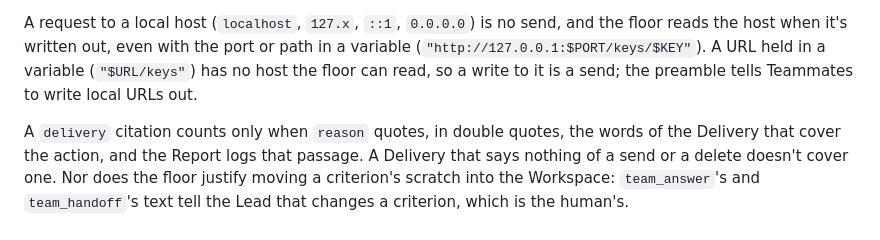
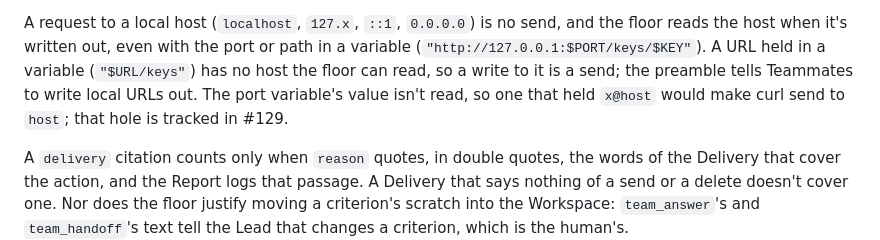
Before and after one commit to hoangtmbk/pi-config, a Markdown page: extensions/team/README.md, the part around the change. Rendered like a GitHub page.

Commit message:
docs(team): name the port-variable hole in the floor's local-host reading (#142, #129)
Co-Authored-By: Claude Opus 5.5 <noreply@anthropic.com>
Claude-Session: https://claude.ai/code/session_01B4qV4m5CVp8KMCXSfUK1kW

```diff
--- a/extensions/team/README.md
+++ b/extensions/team/README.md
@@ -279,6 +279,8 @@ A request to a local host (`localhost`, `127.x`, `::1`, `0.0.0.0`) is no send, a
 the host when it's written out, even with the port or path in a variable
 (`"http://127.0.0.1:$PORT/keys/$KEY"`). A URL held in a variable (`"$URL/keys"`) has no host the
 floor can read, so a write to it is a send; the preamble tells Teammates to write local URLs out.
+The port variable's value isn't read, so one that held `x@host` would make curl send to `host`;
+that hole is tracked in #129.
 
 A `delivery` citation counts only when `reason` quotes, in double quotes, the words of the
 Delivery that cover the action, and the Report logs that passage. A Delivery that says nothing of a
```
